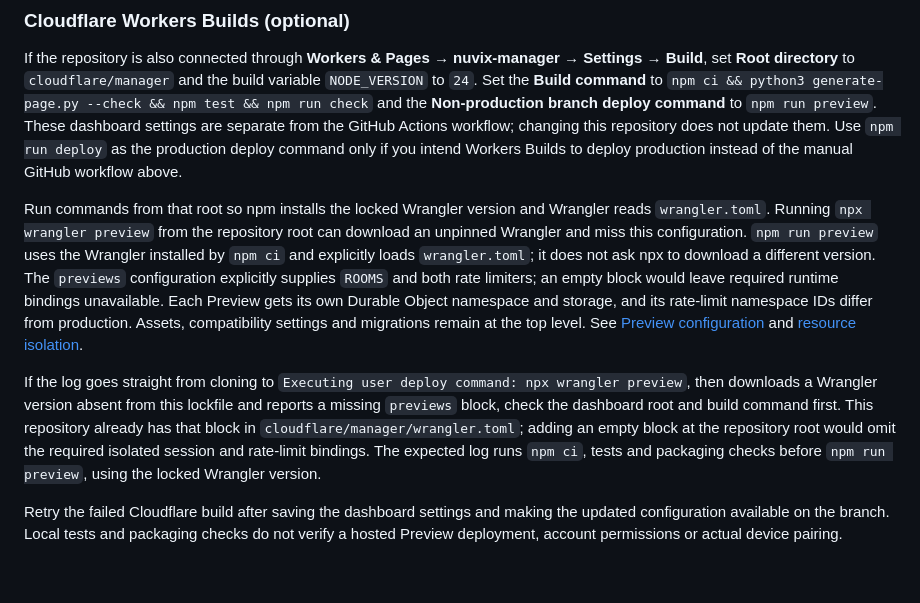
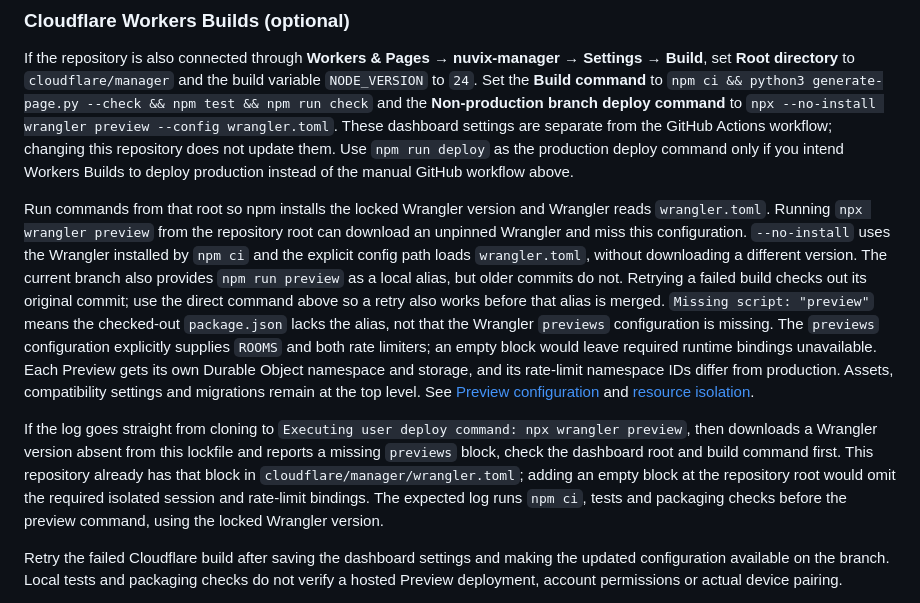
Before and after one commit to DisabledAbel/Nuvix, a Markdown page: docs/cloudflare-manager.md, the part around the change. Rendered like a GitHub page; blank space fills up the shorter version.

Commit message:
Document preview commands compatible with older build retries

```diff
--- a/docs/cloudflare-manager.md
+++ b/docs/cloudflare-manager.md
@@ -52,16 +52,22 @@ If the repository is also connected through **Workers & Pages → nuvix-manager
 set **Root directory** to `cloudflare/manager` and the build variable `NODE_VERSION` to `24`.
 Set the **Build command** to
 `npm ci && python3 generate-page.py --check && npm test && npm run check` and the
-**Non-production branch deploy command** to `npm run preview`. These dashboard settings are
+**Non-production branch deploy command** to
+`npx --no-install wrangler preview --config wrangler.toml`. These dashboard settings are
 separate from the GitHub Actions workflow; changing this repository does not update them.
 Use `npm run deploy` as the production deploy command only if you intend Workers Builds to deploy
 production instead of the manual GitHub workflow above.
 
 Run commands from that root so npm installs the locked Wrangler version and Wrangler reads
 `wrangler.toml`. Running `npx wrangler preview` from the repository root can download an unpinned
-Wrangler and miss this configuration. `npm run preview` uses the Wrangler installed by `npm ci`
-and explicitly loads `wrangler.toml`; it does not ask npx to download a different version.
-The `previews` configuration explicitly supplies `ROOMS` and both rate limiters; an empty block would leave required runtime bindings unavailable.
+Wrangler and miss this configuration. `--no-install` uses the Wrangler installed by `npm ci`
+and the explicit config path loads `wrangler.toml`, without downloading a different version.
+The current branch also provides `npm run preview` as a local alias, but older commits do not.
+Retrying a failed build checks out its original commit; use the direct command above so a retry
+also works before that alias is merged. `Missing script: "preview"` means the checked-out
+`package.json` lacks the alias, not that the Wrangler `previews` configuration is missing.
+The `previews` configuration explicitly supplies `ROOMS` and both rate limiters; an empty block
+would leave required runtime bindings unavailable.
 Each Preview gets its own Durable Object namespace and storage, and its rate-limit namespace IDs
 differ from production. Assets, compatibility settings and migrations remain at the top level.
 See [Preview configuration](https://developers.cloudflare.com/workers/previews/configuration/)
@@ -72,7 +78,7 @@ then downloads a Wrangler version absent from this lockfile and reports a missin
 block, check the dashboard root and build command first. This repository already has that block
 in `cloudflare/manager/wrangler.toml`; adding an empty block at the repository root would omit the
 required isolated session and rate-limit bindings. The expected log runs `npm ci`, tests and
-packaging checks before `npm run preview`, using the locked Wrangler version.
+packaging checks before the preview command, using the locked Wrangler version.
 
 Retry the failed Cloudflare build after saving the dashboard settings and making the updated
 configuration available on the branch. Local tests and packaging checks do not verify a hosted
```
Also changed, not shown: CHANGELOG.md (+1 -1 lines).
